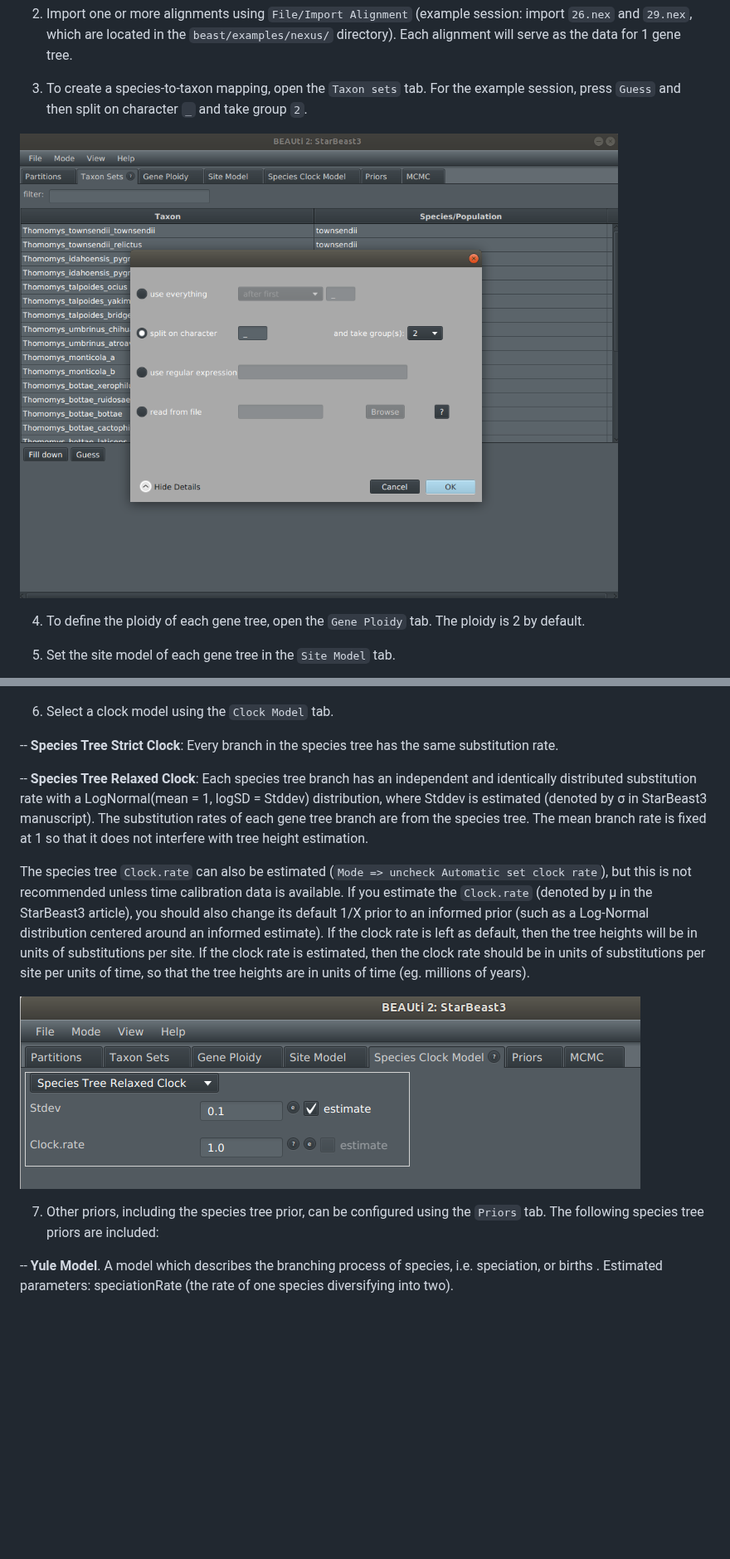
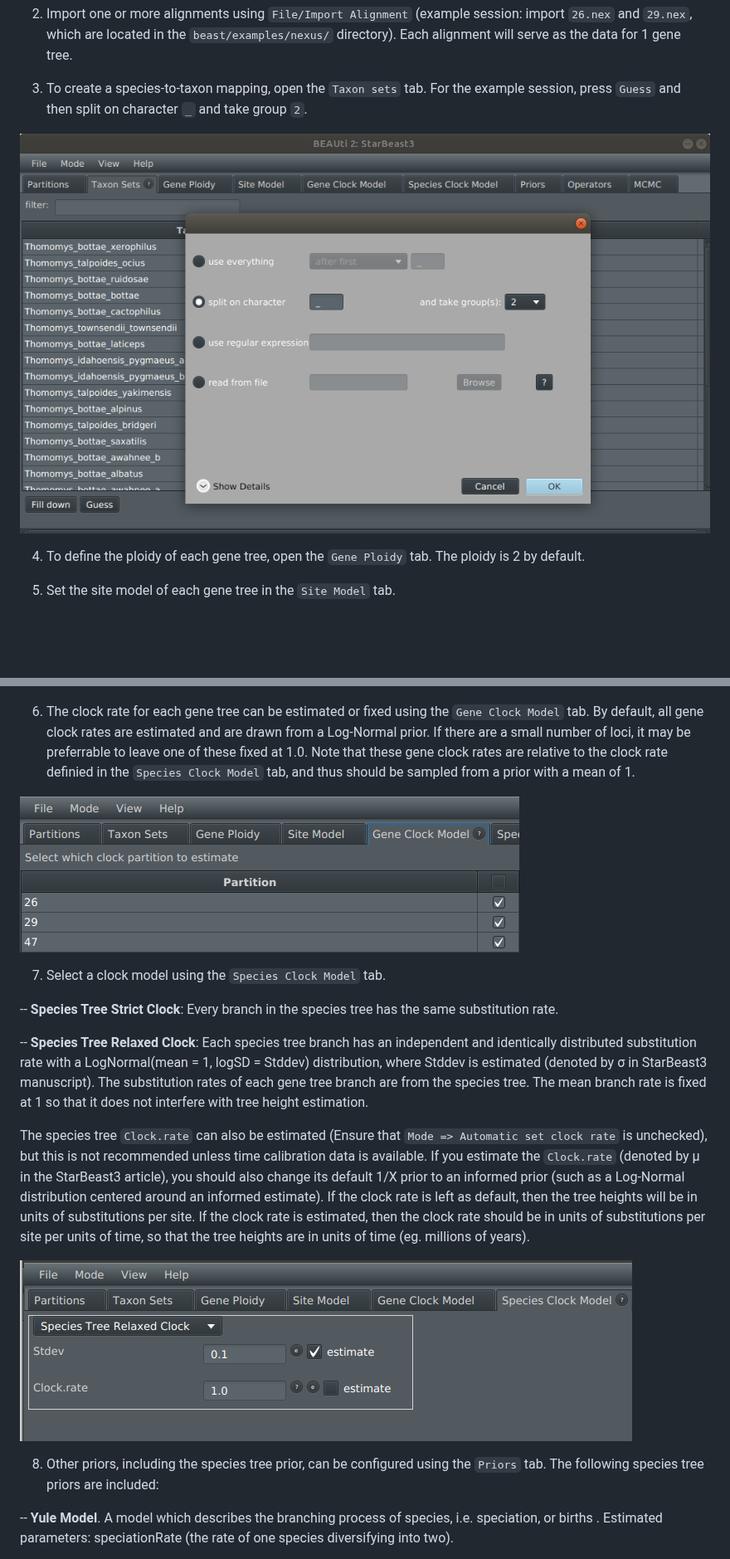
Before and after one commit to rbouckaert/starbeast3, a Markdown page: README.md, 2 parts joined by grey strips. Shown at 83% size. Rendered like a GitHub page; pictures changed too: tutorial/Fig1.png, tutorial/Fig2b.png (added), tutorial/Fig3.png; blank space fills up the shorter version.

Commit message:
version 1.1.2: gene clock model tab in beauti

```diff
--- a/README.md
+++ b/README.md
@@ -37,7 +37,11 @@ This tutorial is based on the Gopher example data by [Belfiore et al. 2008](http
 
 ![Setting the gene tree site models](tutorial/Fig2.png)
 
-6. Select a clock model using the `Clock Model` tab.
+6. The clock rate for each gene tree can be estimated or fixed using the `Gene Clock Model` tab. By default, all gene clock rates are estimated and are drawn from a Log-Normal prior. If there are a small number of loci, it may be preferrable to leave one of these fixed at 1.0. Note that these gene clock rates are relative to the clock rate definied in the  `Species Clock Model` tab, and thus should be sampled from a prior with a mean of 1.
+
+![Setting the gene tree clock models](tutorial/Fig2b.png)
+
+7. Select a clock model using the `Species Clock Model` tab.
 
 --  **Species Tree Strict Clock**: Every branch in the species tree has the same substitution rate.
 
@@ -45,13 +49,13 @@ This tutorial is based on the Gopher example data by [Belfiore et al. 2008](http
 --  **Species Tree Relaxed Clock**: Each species tree branch has an independent and identically distributed substitution rate with a LogNormal(mean = 1, logSD = Stddev) distribution, where Stddev is estimated (denoted by &sigma; in StarBeast3 manuscript). The substitution rates of each gene tree branch are from the species tree. The mean branch rate is fixed at 1 so that it does not interfere with tree height estimation.
 
 
-The species tree `Clock.rate` can also be estimated (`Mode => uncheck Automatic set clock rate`), but this is not recommended unless time calibration data is available. If you estimate the `Clock.rate` (denoted by &mu; in the StarBeast3 article), you should also change its default 1/X prior to an informed prior (such as a Log-Normal distribution centered around an informed estimate). If the clock rate is left as default, then the tree heights will be in units of substitutions per site. If the clock rate is estimated, then the clock rate should be in units of substitutions per site per units of time, so that the tree heights are in units of time (eg. millions of years).
+The species tree `Clock.rate` can also be estimated (Ensure that `Mode => Automatic set clock rate` is unchecked), but this is not recommended unless time calibration data is available. If you estimate the `Clock.rate` (denoted by &mu; in the StarBeast3 article), you should also change its default 1/X prior to an informed prior (such as a Log-Normal distribution centered around an informed estimate). If the clock rate is left as default, then the tree heights will be in units of substitutions per site. If the clock rate is estimated, then the clock rate should be in units of substitutions per site per units of time, so that the tree heights are in units of time (eg. millions of years).
 
 
 
 ![Selecting a species tree clock model](tutorial/Fig3.png)
 
-7. Other priors, including the species tree prior, can be configured using the `Priors` tab. The following species tree priors are included:
+8. Other priors, including the species tree prior, can be configured using the `Priors` tab. The following species tree priors are included:
 
 
 -- **Yule Model**. A model which describes the branching process of species, i.e.  speciation, or births . Estimated parameters: speciationRate (the rate of one species diversifying into two).
```
Also changed, not shown: other parts of README.md (+5 -5 lines), 2 other files.
